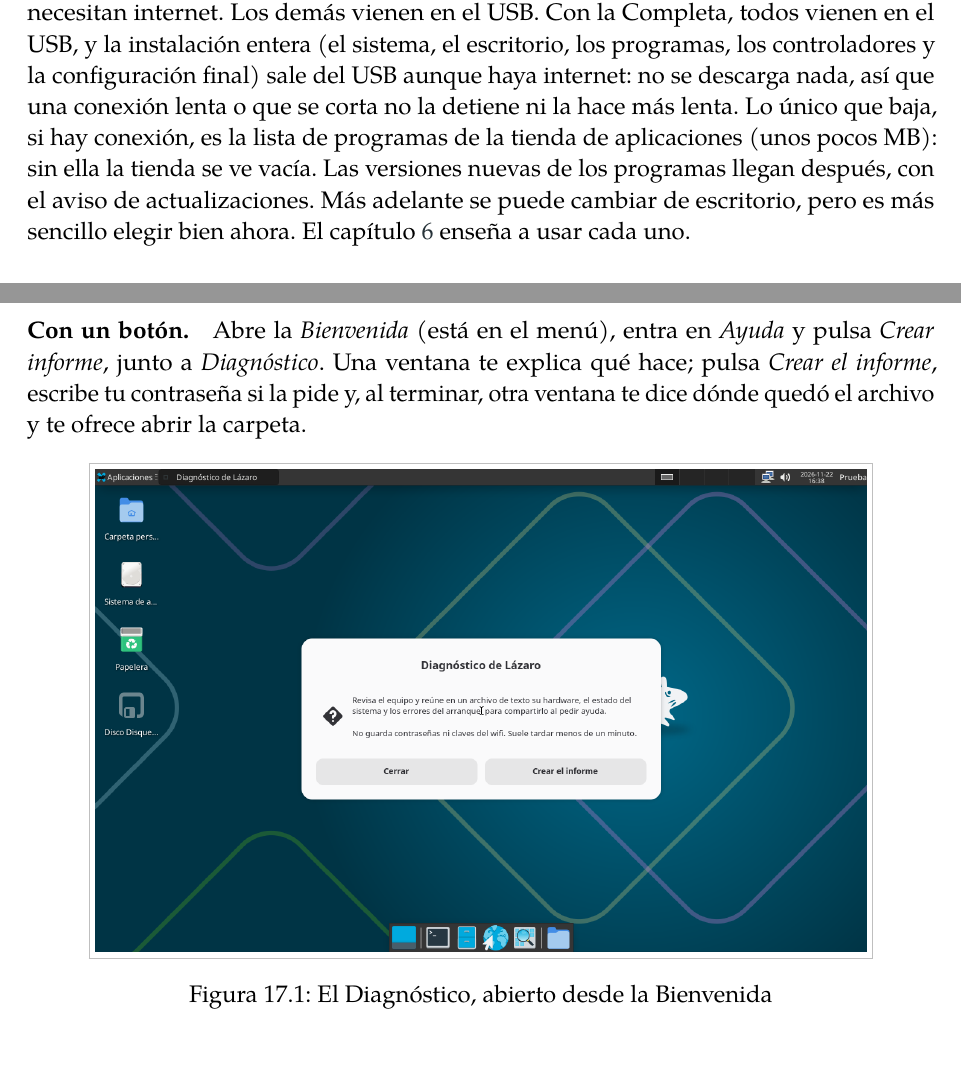
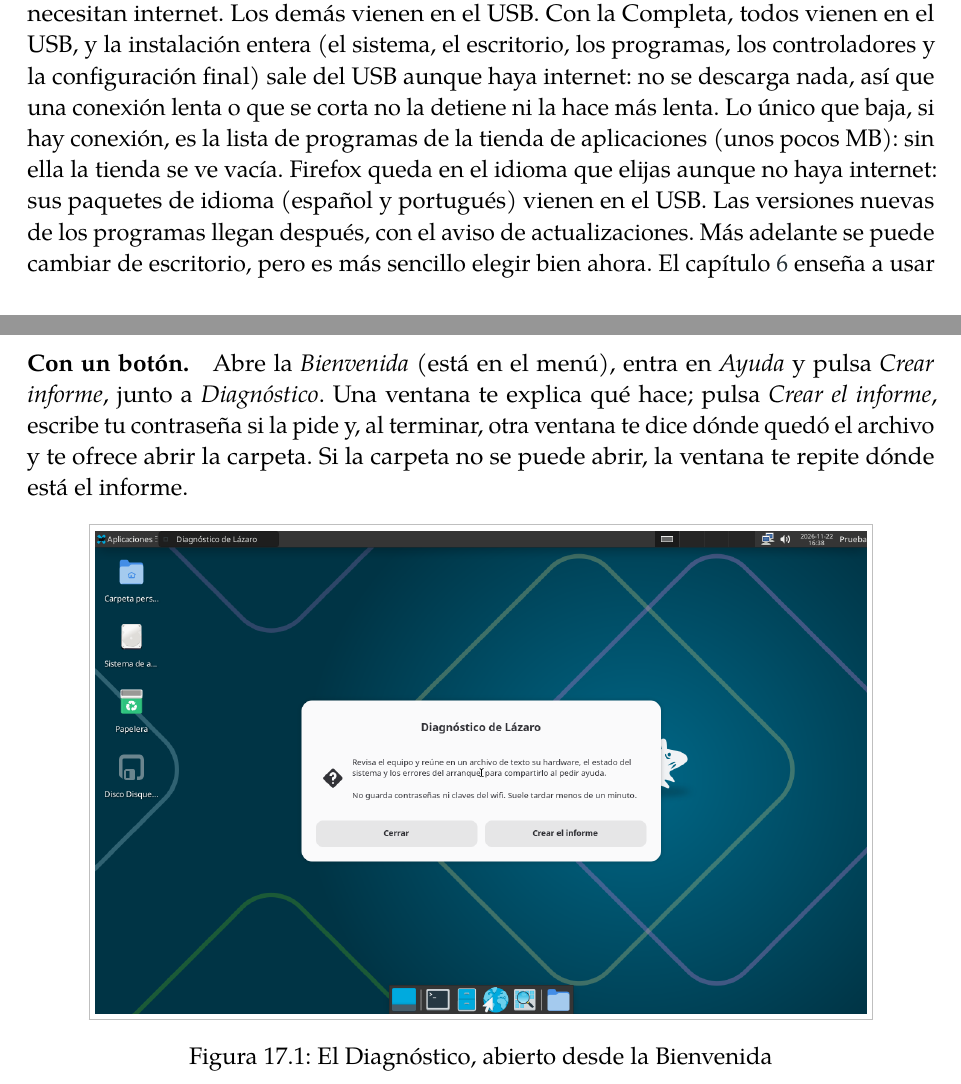
Before and after one commit to Entropio1984/lazaro-linux, a LaTeX book (manual/lazaro-manual.tex, which reads manual/capitulos/04-instalar.tex, manual/capitulos/17-pedir-ayuda.tex): two parts of pages 25 and 79 of 91, joined at a grey line, cut so that both start at the same text. Compiled offline with pdfLaTeX; a LaTeX package or settings file that is missing is left out.

Commit message:
Completa: abrir carpeta, sin internet al poner el teclado y Flathub, idiomas de Firefox, hora de cada paso
- lazaro-diagnostico: abrir_carpeta prueba xdg-open, gio y los
  administradores de archivos; si nada funciona, lo dice.
- lazaro-instalar: setup-keymap solo con el repositorio del USB en la
  Completa; Flathub desde el USB también con Flatpak sin aplicaciones;
  remote-add con 60 s para la descripción; hora de cada parte en el
  registro; paso_firefox_idiomas (64 bits).
- build.sh: paquetes de idioma de Firefox (es-ES, es-MX, es-AR, es-CL,
  pt-BR, pt-PT) de la misma versión que la ISO.
- lazaro-repositorio: no baja lazaro-herramientas si es más viejo que
  las de la ISO.
- Arreglo 006: xdg-utils, FeatherPad (LXQt) y Mousepad (Sway) para los
  equipos instalados.
- Pruebas, traducciones, README y manual.

Co-Authored-By: Claude Opus 5.5 <noreply@anthropic.com>
Claude-Session: https://claude.ai/code/session_01FekxfseJKCVRMTXshT5EPE

```diff
--- a/manual/capitulos/04-instalar.tex
+++ b/manual/capitulos/04-instalar.tex
@@ -88,6 +88,8 @@ final) sale del USB aunque haya internet: no se descarga nada, así que
 una conexión lenta o que se corta no la detiene ni la hace más lenta.
 Lo único que baja, si hay conexión, es la lista de programas de la
 tienda de aplicaciones (unos pocos MB): sin ella la tienda se ve vacía.
+Firefox queda en el idioma que elijas aunque no haya internet: sus
+paquetes de idioma (español y portugués) vienen en el USB.
 Las versiones nuevas de los programas llegan después, con el aviso de
 actualizaciones. Más adelante se puede cambiar de
 escritorio, pero es más sencillo elegir bien ahora. El
--- a/manual/capitulos/17-pedir-ayuda.tex
+++ b/manual/capitulos/17-pedir-ayuda.tex
@@ -10,7 +10,8 @@ preguntarte todo.
 entra en \emph{Ayuda} y pulsa \emph{Crear informe}, junto a
 \emph{Diagnóstico}. Una ventana te explica qué hace; pulsa \emph{Crear el
 informe}, escribe tu contraseña si la pide y, al terminar, otra ventana te
-dice dónde quedó el archivo y te ofrece abrir la carpeta.
+dice dónde quedó el archivo y te ofrece abrir la carpeta. Si la carpeta
+no se puede abrir, la ventana te repite dónde está el informe.
 
 \captura{diagnostico}{El Diagnóstico, abierto desde la Bienvenida}
 
```
Also changed, not shown: manual/capitulos/c-equivalencias.tex (+1 -1 lines), README.md, 11 other files.
